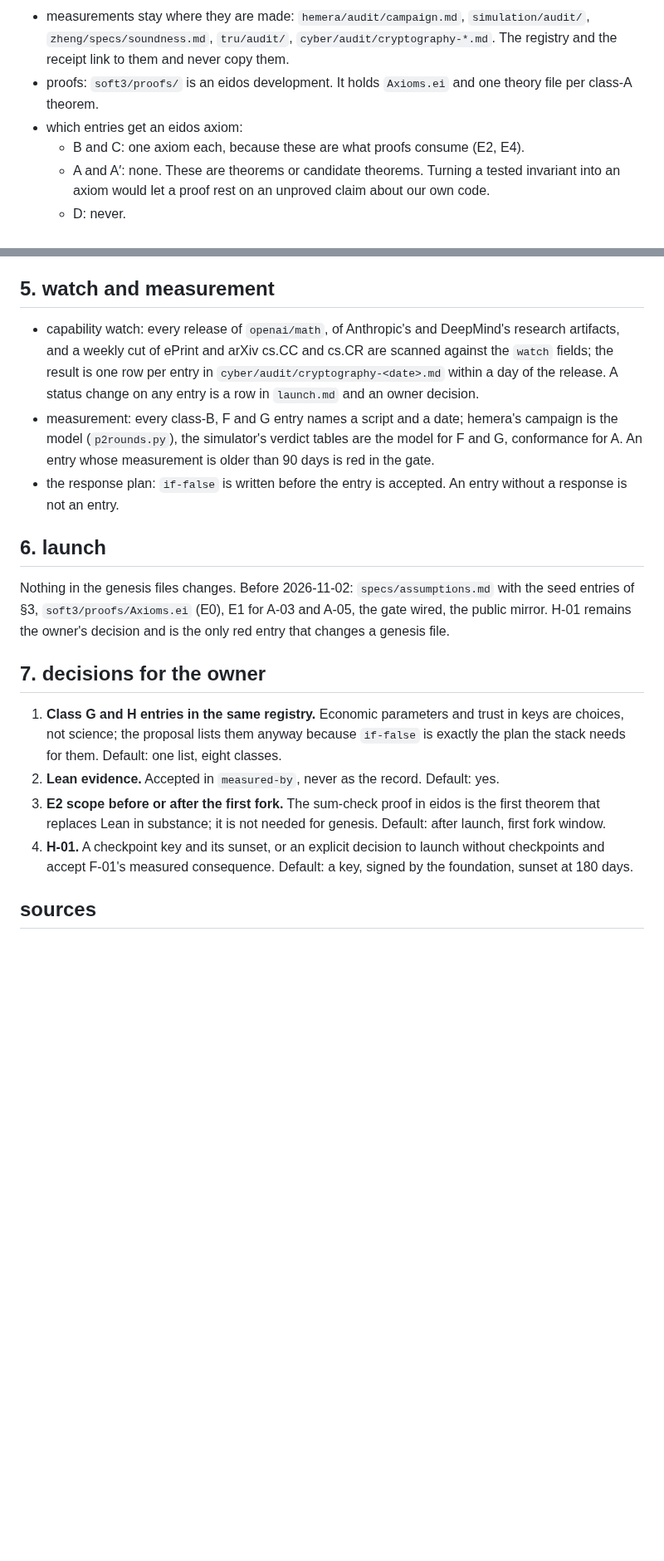
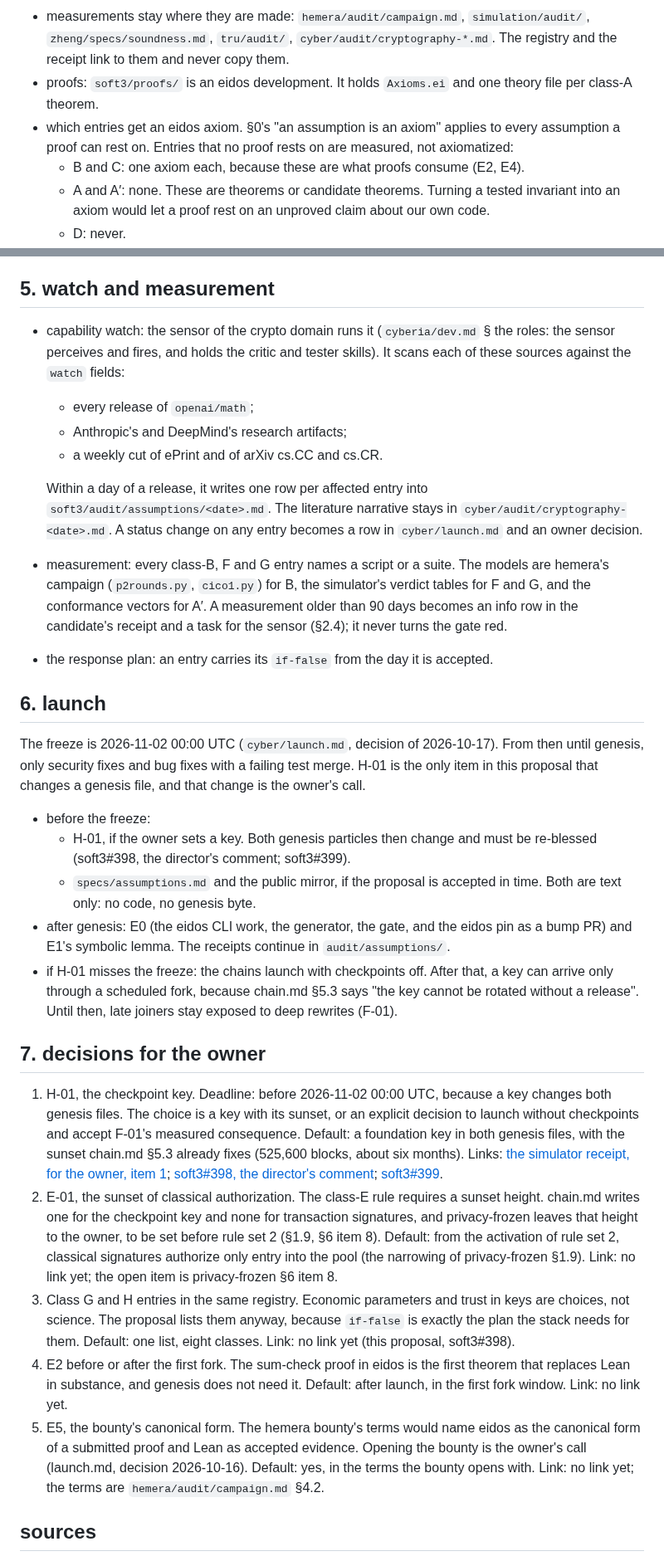
Before and after one commit to cyberia-to/soft3, a Markdown page: proposals/assumptions-registry.md, 2 parts joined by grey strips. Shown at 83% size. Rendered like a GitHub page; blank space fills up the shorter version.

Commit message:
proposal: review round 1 — the watch run by the crypto domain's sensor, staleness informs and never reds; launch: only H-01 before the freeze, the rest after genesis; decisions each with a deadline or link (H-01 before 2026-11-02 00:00 UTC, E-01 sunset red, E5 bounty terms), the Lean-evidence item dropped; §0's axiom rule read for proof-facing entries

```diff
--- a/proposals/assumptions-registry.md
+++ b/proposals/assumptions-registry.md
@@ -132,7 +132,7 @@ The fields work together:
 - observations: status, best attack and measurement dates live in `soft3/audit/assumptions/<date>.md`, one receipt per review, under the placement rule (`specs/README.md` § report placement). The first receipt is [[soft3/audit/assumptions/2026-10-30|the receipt of 2026-10-30]].
 - measurements stay where they are made: `hemera/audit/campaign.md`, `simulation/audit/`, `zheng/specs/soundness.md`, `tru/audit/`, `cyber/audit/cryptography-*.md`. The registry and the receipt link to them and never copy them.
 - proofs: `soft3/proofs/` is an eidos development. It holds `Axioms.ei` and one theory file per class-A theorem.
-- which entries get an eidos axiom:
+- which entries get an eidos axiom. §0's "an assumption is an axiom" applies to every assumption a proof can rest on. Entries that no proof rests on are measured, not axiomatized:
   - B and C: one axiom each, because these are what proofs consume (E2, E4).
   - A and A′: none. These are theorems or candidate theorems. Turning a tested invariant into an axiom would let a proof rest on an unproved claim about our own code.
   - D: never.
@@ -282,20 +282,32 @@ Each milestone proves something the chain already uses.
 
 ## 5. watch and measurement
 
-- capability watch: every release of `openai/math`, of Anthropic's and DeepMind's research artifacts, and a weekly cut of ePrint and arXiv cs.CC and cs.CR are scanned against the `watch` fields; the result is one row per entry in `cyber/audit/cryptography-<date>.md` within a day of the release. A status change on any entry is a row in `launch.md` and an owner decision.
-- measurement: every class-B, F and G entry names a script and a date; hemera's campaign is the model (`p2rounds.py`), the simulator's verdict tables are the model for F and G, conformance for A. An entry whose measurement is older than 90 days is red in the gate.
-- the response plan: `if-false` is written before the entry is accepted. An entry without a response is not an entry.
+- capability watch: the sensor of the crypto domain runs it (`cyberia/dev.md` § the roles: the sensor perceives and fires, and holds the critic and tester skills). It scans each of these sources against the `watch` fields:
+  - every release of `openai/math`;
+  - Anthropic's and DeepMind's research artifacts;
+  - a weekly cut of ePrint and of arXiv cs.CC and cs.CR.
+
+  Within a day of a release, it writes one row per affected entry into `soft3/audit/assumptions/<date>.md`. The literature narrative stays in `cyber/audit/cryptography-<date>.md`. A status change on any entry becomes a row in `cyber/launch.md` and an owner decision.
+- measurement: every class-B, F and G entry names a script or a suite. The models are hemera's campaign (`p2rounds.py`, `cico1.py`) for B, the simulator's verdict tables for F and G, and the conformance vectors for A′. A measurement older than 90 days becomes an info row in the candidate's receipt and a task for the sensor (§2.4); it never turns the gate red.
+- the response plan: an entry carries its `if-false` from the day it is accepted.
 
 ## 6. launch
 
-Nothing in the genesis files changes. Before 2026-11-02: `specs/assumptions.md` with the seed entries of §3, `soft3/proofs/Axioms.ei` (E0), E1 for A-03 and A-05, the gate wired, the public mirror. H-01 remains the owner's decision and is the only red entry that changes a genesis file.
+The freeze is 2026-11-02 00:00 UTC (`cyber/launch.md`, decision of 2026-10-17). From then until genesis, only security fixes and bug fixes with a failing test merge. H-01 is the only item in this proposal that changes a genesis file, and that change is the owner's call.
+
+- before the freeze:
+  - H-01, if the owner sets a key. Both genesis particles then change and must be re-blessed (soft3#398, the director's comment; soft3#399).
+  - `specs/assumptions.md` and the public mirror, if the proposal is accepted in time. Both are text only: no code, no genesis byte.
+- after genesis: E0 (the eidos CLI work, the generator, the gate, and the eidos pin as a bump PR) and E1's symbolic lemma. The receipts continue in `audit/assumptions/`.
+- if H-01 misses the freeze: the chains launch with checkpoints off. After that, a key can arrive only through a scheduled fork, because chain.md §5.3 says "the key cannot be rotated without a release". Until then, late joiners stay exposed to deep rewrites (F-01).
 
 ## 7. decisions for the owner
 
-1. **Class G and H entries in the same registry.** Economic parameters and trust in keys are choices, not science; the proposal lists them anyway because `if-false` is exactly the plan the stack needs for them. Default: one list, eight classes.
-2. **Lean evidence.** Accepted in `measured-by`, never as the record. Default: yes.
-3. **E2 scope before or after the first fork.** The sum-check proof in eidos is the first theorem that replaces Lean in substance; it is not needed for genesis. Default: after launch, first fork window.
-4. **H-01.** A checkpoint key and its sunset, or an explicit decision to launch without checkpoints and accept F-01's measured consequence. Default: a key, signed by the foundation, sunset at 180 days.
+1. H-01, the checkpoint key. Deadline: before 2026-11-02 00:00 UTC, because a key changes both genesis files. The choice is a key with its sunset, or an explicit decision to launch without checkpoints and accept F-01's measured consequence. Default: a foundation key in both genesis files, with the sunset chain.md §5.3 already fixes (525,600 blocks, about six months). Links: [the simulator receipt, for the owner, item 1](https://github.com/cyberia-to/simulation/blob/main/audit/network-2026-10.md#for-the-owner--properties-measured-not-bugs); [soft3#398, the director's comment](https://github.com/cyberia-to/soft3/pull/398#issuecomment-6441630702); [soft3#399](https://github.com/cyberia-to/soft3/pull/399).
+2. E-01, the sunset of classical authorization. The class-E rule requires a sunset height. chain.md writes one for the checkpoint key and none for transaction signatures, and privacy-frozen leaves that height to the owner, to be set before rule set 2 (§1.9, §6 item 8). Default: from the activation of rule set 2, classical signatures authorize only entry into the pool (the narrowing of privacy-frozen §1.9). Link: no link yet; the open item is privacy-frozen §6 item 8.
+3. Class G and H entries in the same registry. Economic parameters and trust in keys are choices, not science. The proposal lists them anyway, because `if-false` is exactly the plan the stack needs for them. Default: one list, eight classes. Link: no link yet (this proposal, soft3#398).
+4. E2 before or after the first fork. The sum-check proof in eidos is the first theorem that replaces Lean in substance, and genesis does not need it. Default: after launch, in the first fork window. Link: no link yet.
+5. E5, the bounty's canonical form. The hemera bounty's terms would name eidos as the canonical form of a submitted proof and Lean as accepted evidence. Opening the bounty is the owner's call (launch.md, decision 2026-10-16). Default: yes, in the terms the bounty opens with. Link: no link yet; the terms are `hemera/audit/campaign.md` §4.2.
 
 ## sources
 
```
Also changed, not shown: other parts of proposals/assumptions-registry.md (+2 -0 lines).
